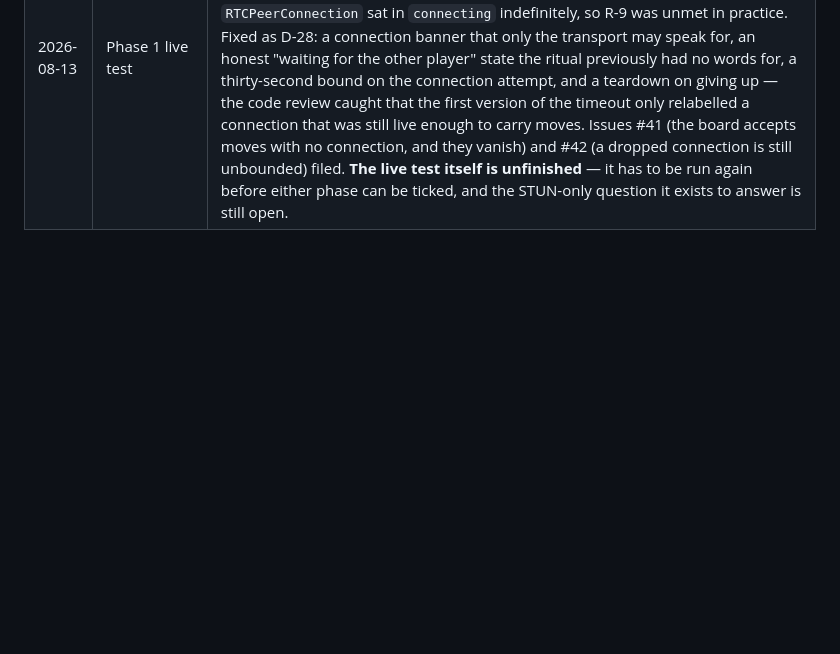
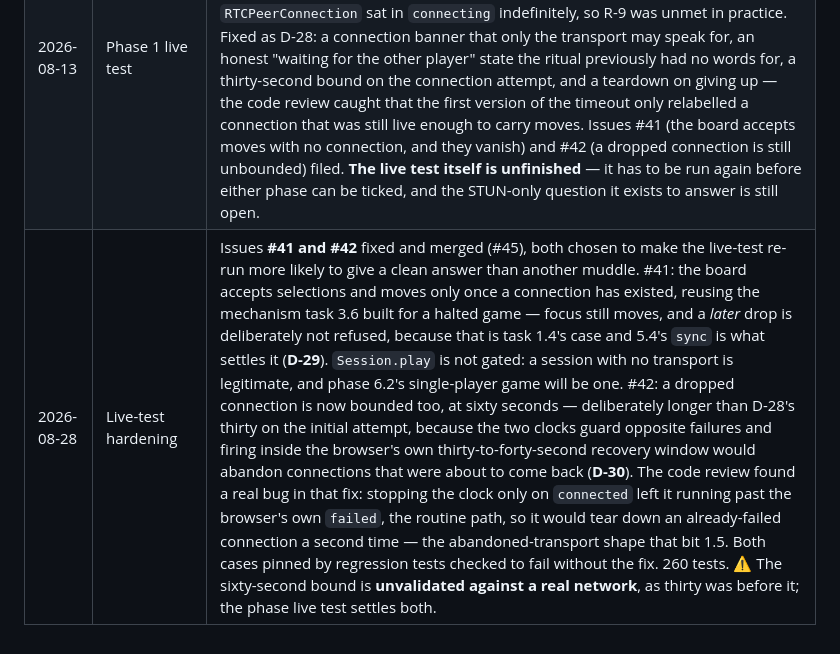
Before and after one commit to fthiess/checkers-demo, a Markdown page: ROADMAP.md, the part around the change. Rendered like a GitHub page; blank space fills up the shorter version.

Commit message:
Record this session in the roadmap log
The session-log row for the #41/#42 work, which the previous entry in
this PR deliberately left for close-out. Landing it here instead, since
deferring documentation to a later session is what created the task 1.2
docs debt that took an extra session to pay off.

Co-Authored-By: Claude Opus 5 <noreply@anthropic.com>

```diff
--- a/ROADMAP.md
+++ b/ROADMAP.md
@@ -615,3 +615,4 @@ Updated at the close of each session.
 | 2026-08-12 | Phase 1 + Phase 3 | Tasks 1.3, 1.4 and 3.6 built. 1.3 manual signaling (#35): `net/signal-block.ts` and `net/manual-signaler.ts` behind a rewritten connection screen, blocks measured at 816-817 characters compressed against §4.5's ~1000 estimate (D-24, N-5 for the secure-context trap on the `file://` deliverable). 1.4 skeleton screen (#37): built as the move-over-the-wire thread its acceptance criteria describe rather than the throwaway static board the task text predates, introducing `src/game/session.ts` as the only thing that moves the position (D-25, N-6 — `render()` gained a network caller and can now fire mid-gesture). 3.6 move wiring: the validation half, halting on an unmakeable inbound move or a hash disagreement (D-26, closes #30). `/code-review` at high effort found real defects in all three, including one reachable by ordinary play that is deferred to task 5.1 as issue #38. Gate 5 is outstanding for all three: verified across two browser tabs here, but not driven by the session owner and not yet opened from the `file://` build — all three fold into the end-of-phase live test, which is now the only thing standing between Phase 3 and ☑. |
 | 2026-08-13 | Phase 1 + Phase 3 | Task 3.6 merged (#39) after being left built-but-unopened by the previous session, closing issue #30 and completing **Phase 3's task list**; the simultaneous-move halt its code review found was filed as #38 and named in task 5.1. Task 1.5 built: connection-status announcements routed through the session into the application's single live region, the panel's duplicate `role="status"` removed, the privacy disclosure expanded and R-58's trust model adopted from no task at all (D-27). Live-testing it found that closing one of two connected tabs blamed the network — `RTCPeerConnection` reports `failed` identically for a connection that never formed and one that died — so `failed` now maps to two states with different copy. **Both phases are now built in full**, and their shared two-network live test is the only thing between either and ☑. |
 | 2026-08-13 | Phase 1 live test | The two-network live test was attempted and **failed in a way three sessions of two-tab testing could not have found**: both players believed they were connected, neither was, and no move crossed. The step messages claimed a connection that only the blocks being exchanged justified, nothing prominent contradicted them, and the attempt never reported failure at all — `RTCPeerConnection` sat in `connecting` indefinitely, so R-9 was unmet in practice. Fixed as D-28: a connection banner that only the transport may speak for, an honest "waiting for the other player" state the ritual previously had no words for, a thirty-second bound on the connection attempt, and a teardown on giving up — the code review caught that the first version of the timeout only relabelled a connection that was still live enough to carry moves. Issues #41 (the board accepts moves with no connection, and they vanish) and #42 (a dropped connection is still unbounded) filed. **The live test itself is unfinished** — it has to be run again before either phase can be ticked, and the STUN-only question it exists to answer is still open. |
+| 2026-08-28 | Live-test hardening | Issues **#41 and #42** fixed and merged (#45), both chosen to make the live-test re-run more likely to give a clean answer than another muddle. #41: the board accepts selections and moves only once a connection has existed, reusing the mechanism task 3.6 built for a halted game — focus still moves, and a *later* drop is deliberately not refused, because that is task 1.4's case and 5.4's `sync` is what settles it (**D-29**). `Session.play` is not gated: a session with no transport is legitimate, and phase 6.2's single-player game will be one. #42: a dropped connection is now bounded too, at sixty seconds — deliberately longer than D-28's thirty on the initial attempt, because the two clocks guard opposite failures and firing inside the browser's own thirty-to-forty-second recovery window would abandon connections that were about to come back (**D-30**). The code review found a real bug in that fix: stopping the clock only on `connected` left it running past the browser's own `failed`, the routine path, so it would tear down an already-failed connection a second time — the abandoned-transport shape that bit 1.5. Both cases pinned by regression tests checked to fail without the fix. 260 tests. ⚠ The sixty-second bound is **unvalidated against a real network**, as thirty was before it; the phase live test settles both. |
```
